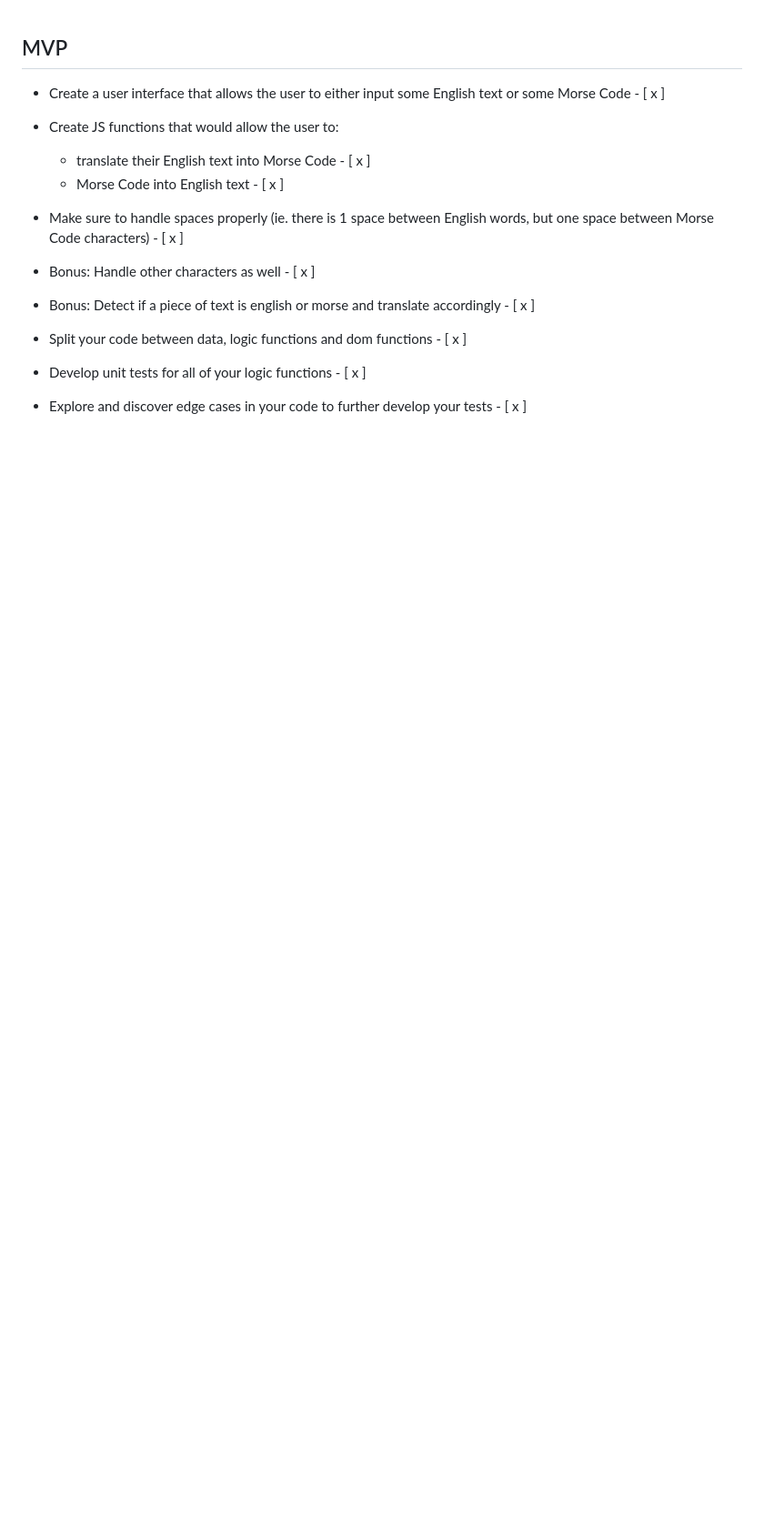
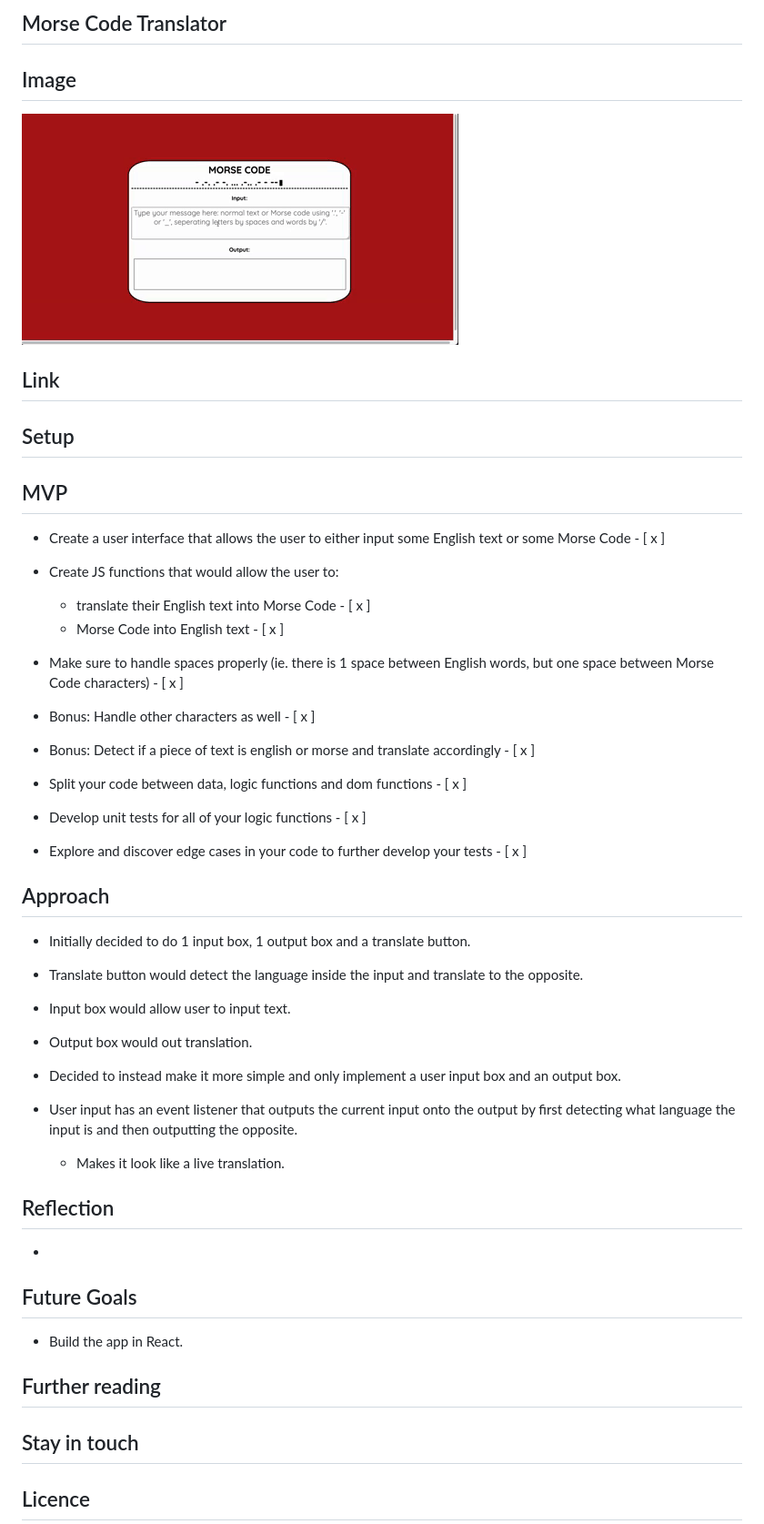
Before and after one commit to Paultree/morse-code-translator, a Markdown page: README.md, the part around the change printed below. Shown: that part at 91% size. Rendered like a GitHub page; pictures changed too: project-demo.gif (added); blank space fills up the shorter version.

```diff
--- a/README.md
+++ b/README.md
@@ -1,16 +1,52 @@
+## Morse Code Translator
+
+## Image
+
+![Alt Text](./project-demo.gif)
+
+## Link
+
+## Setup
+
 ## MVP
 
--   Create a user interface that allows the user to either input some English text or some Morse Code - [ x ]
--   Create JS functions that would allow the user to:
+- Create a user interface that allows the user to either input some English text or some Morse Code - [ x ]
+- Create JS functions that would allow the user to:
 
-    -   translate their English text into Morse Code - [ x ]
-    -   Morse Code into English text - [ x ]
+  - translate their English text into Morse Code - [ x ]
+  - Morse Code into English text - [ x ]
 
--   Make sure to handle spaces properly (ie. there is 1 space between English words, but one space between Morse Code characters) - [ x ]
+- Make sure to handle spaces properly (ie. there is 1 space between English words, but one space between Morse Code characters) - [ x ]
 
--   Bonus: Handle other characters as well - [ x ]
--   Bonus: Detect if a piece of text is english or morse and translate accordingly - [ x ]
+- Bonus: Handle other characters as well - [ x ]
+- Bonus: Detect if a piece of text is english or morse and translate accordingly - [ x ]
 
--   Split your code between data, logic functions and dom functions - [ x ]
--   Develop unit tests for all of your logic functions - [ x ]
--   Explore and discover edge cases in your code to further develop your tests - [ x ]
+- Split your code between data, logic functions and dom functions - [ x ]
+- Develop unit tests for all of your logic functions - [ x ]
+- Explore and discover edge cases in your code to further develop your tests - [ x ]
+
+## Approach
+
+- Initially decided to do 1 input box, 1 output box and a translate button.
+- Translate button would detect the language inside the input and translate to the opposite.
+- Input box would allow user to input text.
+- Output box would out translation.
+
+- Decided to instead make it more simple and only implement a user input box and an output box.
+- User input has an event listener that outputs the current input onto the output by first detecting what language the input is and then outputting the opposite.
+  - Makes it look like a live translation.
+
+## Reflection
+
+-
+
+## Future Goals
+
+- Build the app in React.
+
+## Further reading
+
+## Stay in touch
+
+## Licence
+
```
Also changed, not shown: other parts of README.md (+13 -5 lines), 1 other file.
